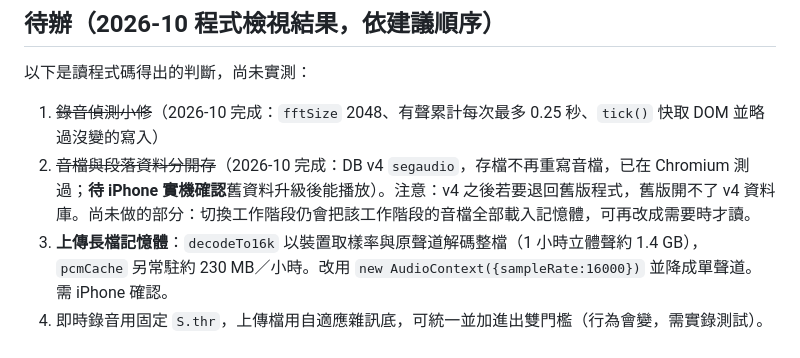
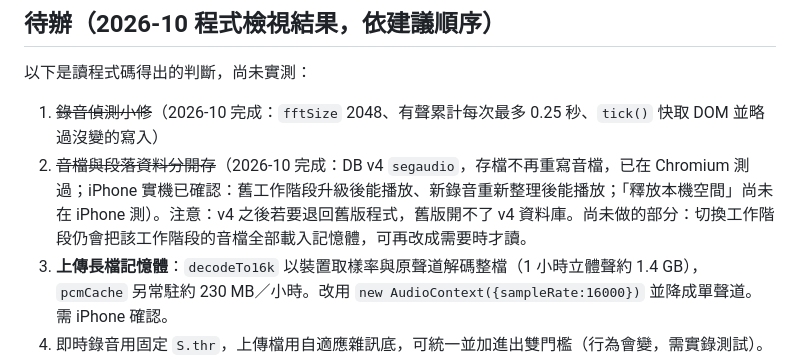
Before and after one commit to daouz/groq-dictation, a Markdown page: CLAUDE.md, the part around the change. Drawn GitHub-style.

Commit message:
CLAUDE.md: record iPhone verification of the v4 audio store
Co-Authored-By: Claude Opus 5.5 <noreply@anthropic.com>
Claude-Session: https://claude.ai/code/session_01TAaogn5iWztoB4zFMyfCd2

```diff
--- a/CLAUDE.md
+++ b/CLAUDE.md
@@ -53,7 +53,7 @@
 ## 待辦（2026-10 程式檢視結果，依建議順序）
 以下是讀程式碼得出的判斷，尚未實測：
 1. ~~錄音偵測小修~~（2026-10 完成：`fftSize` 2048、有聲累計每次最多 0.25 秒、`tick()` 快取 DOM 並略過沒變的寫入）
-2. ~~音檔與段落資料分開存~~（2026-10 完成：DB v4 `segaudio`，存檔不再重寫音檔，已在 Chromium 測過；**待 iPhone 實機確認**舊資料升級後能播放）。注意：v4 之後若要退回舊版程式，舊版開不了 v4 資料庫。尚未做的部分：切換工作階段仍會把該工作階段的音檔全部載入記憶體，可再改成需要時才讀。
+2. ~~音檔與段落資料分開存~~（2026-10 完成：DB v4 `segaudio`，存檔不再重寫音檔，已在 Chromium 測過；iPhone 實機已確認：舊工作階段升級後能播放、新錄音重新整理後能播放；「釋放本機空間」尚未在 iPhone 測）。注意：v4 之後若要退回舊版程式，舊版開不了 v4 資料庫。尚未做的部分：切換工作階段仍會把該工作階段的音檔全部載入記憶體，可再改成需要時才讀。
 3. **上傳長檔記憶體**：`decodeTo16k` 以裝置取樣率與原聲道解碼整檔（1 小時立體聲約 1.4 GB），`pcmCache` 另常駐約 230 MB／小時。改用 `new AudioContext({sampleRate:16000})` 並降成單聲道。需 iPhone 確認。
 4. 即時錄音用固定 `S.thr`，上傳檔用自適應雜訊底，可統一並加進出雙門檻（行為會變，需實錄測試）。
 5. 0.5 秒重疊在話中切段（耳機按兩下、最長秒數強切）時可能重複 1–2 字，沒有處理；建議標記「疑似接縫重複」讓人工確認，不自動刪。
```
